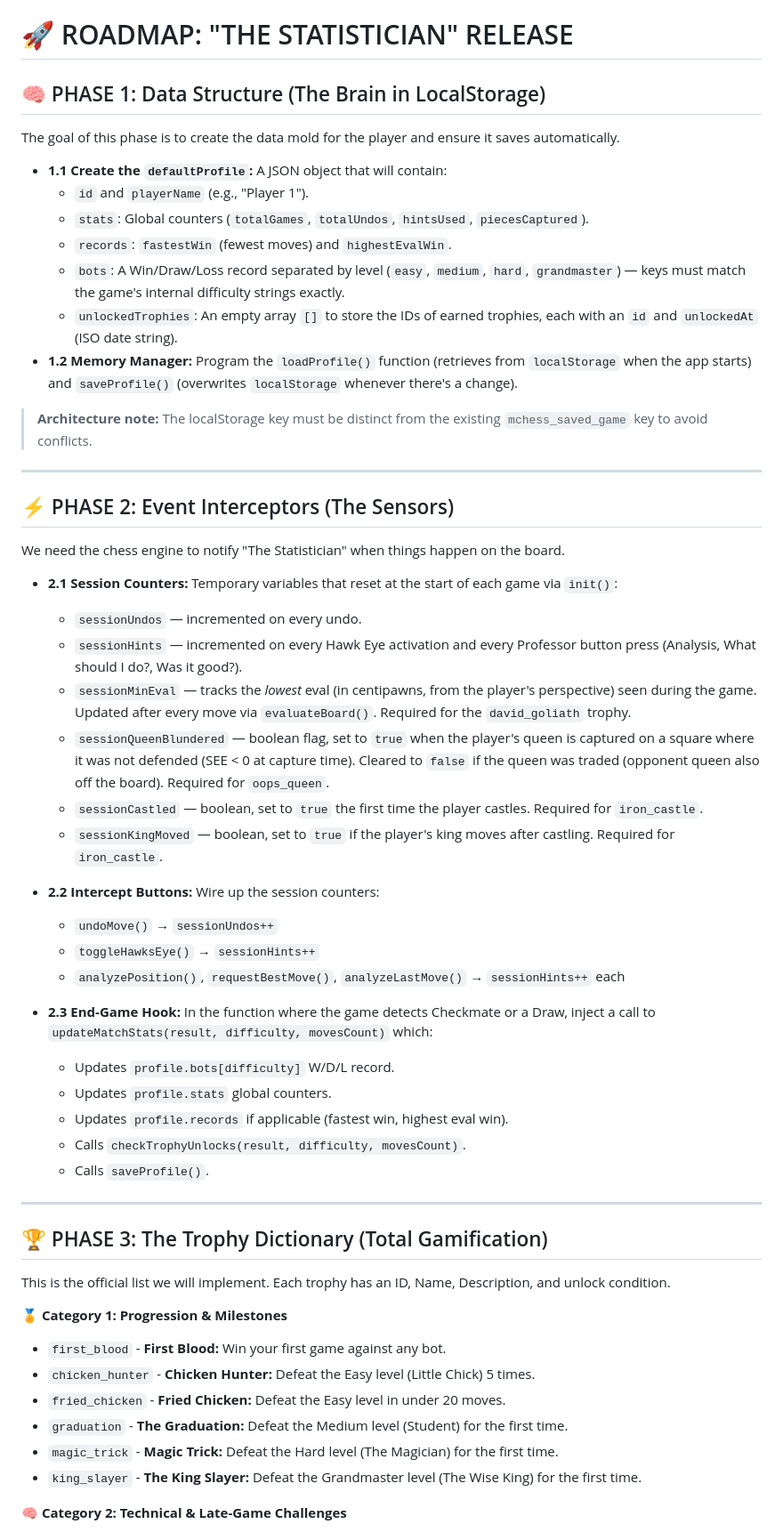
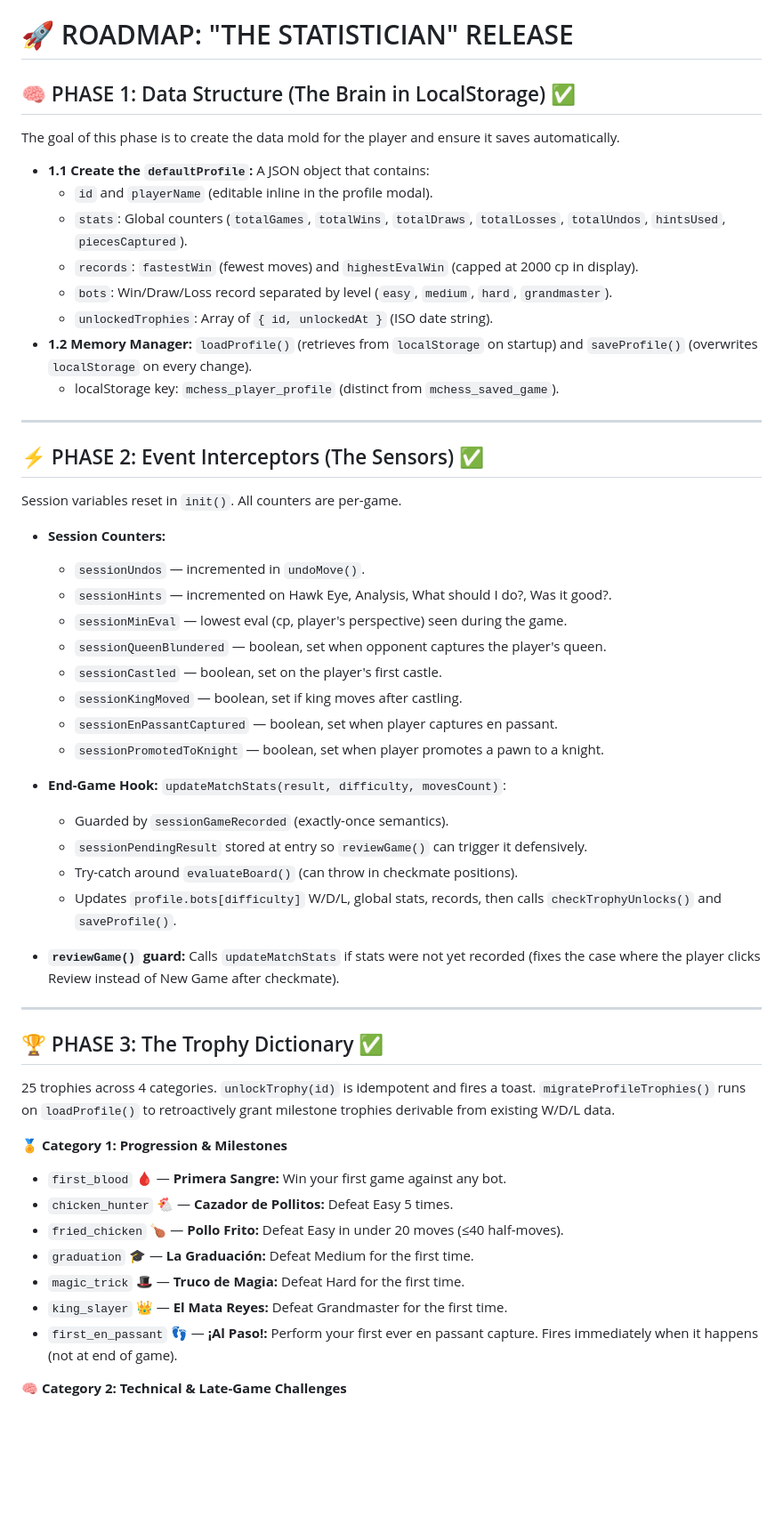
Before and after one commit to vafran/mchess, a Markdown page: roadmaps/ROADMAP_statiscian.md, the part around one of its changes. Shown at 89% size. Rendered like a GitHub page; blank space fills up the shorter version.

Commit message:
feat: update roadmap for "The Statistician" release — enhance data structure and trophy mechanics

```diff
--- a/roadmaps/ROADMAP_statiscian.md
+++ b/roadmaps/ROADMAP_statiscian.md
@@ -1,54 +1,53 @@
 # 🚀 ROADMAP: "THE STATISTICIAN" RELEASE
 
-## 🧠 PHASE 1: Data Structure (The Brain in LocalStorage)
+## 🧠 PHASE 1: Data Structure (The Brain in LocalStorage) ✅
 The goal of this phase is to create the data mold for the player and ensure it saves automatically.
 
-* **1.1 Create the `defaultProfile`:** A JSON object that will contain:
-    * `id` and `playerName` (e.g., "Player 1").
-    * `stats`: Global counters (`totalGames`, `totalUndos`, `hintsUsed`, `piecesCaptured`).
-    * `records`: `fastestWin` (fewest moves) and `highestEvalWin`.
-    * `bots`: A Win/Draw/Loss record separated by level (`easy`, `medium`, `hard`, `grandmaster`) — keys must match the game's internal difficulty strings exactly.
-    * `unlockedTrophies`: An empty array `[]` to store the IDs of earned trophies, each with an `id` and `unlockedAt` (ISO date string).
-* **1.2 Memory Manager:** Program the `loadProfile()` function (retrieves from `localStorage` when the app starts) and `saveProfile()` (overwrites `localStorage` whenever there's a change).
-
-> **Architecture note:** The localStorage key must be distinct from the existing `mchess_saved_game` key to avoid conflicts.
+* **1.1 Create the `defaultProfile`:** A JSON object that contains:
+    * `id` and `playerName` (editable inline in the profile modal).
+    * `stats`: Global counters (`totalGames`, `totalWins`, `totalDraws`, `totalLosses`, `totalUndos`, `hintsUsed`, `piecesCaptured`).
+    * `records`: `fastestWin` (fewest moves) and `highestEvalWin` (capped at 2000 cp in display).
+    * `bots`: Win/Draw/Loss record separated by level (`easy`, `medium`, `hard`, `grandmaster`).
+    * `unlockedTrophies`: Array of `{ id, unlockedAt }` (ISO date string).
+* **1.2 Memory Manager:** `loadProfile()` (retrieves from `localStorage` on startup) and `saveProfile()` (overwrites `localStorage` on every change).
+    * localStorage key: `mchess_player_profile` (distinct from `mchess_saved_game`).
 
 ---
 
-## ⚡ PHASE 2: Event Interceptors (The Sensors)
-We need the chess engine to notify "The Statistician" when things happen on the board.
+## ⚡ PHASE 2: Event Interceptors (The Sensors) ✅
+Session variables reset in `init()`. All counters are per-game.
 
-* **2.1 Session Counters:** Temporary variables that reset at the start of each game via `init()`:
-    * `sessionUndos` — incremented on every undo.
-    * `sessionHints` — incremented on every Hawk Eye activation and every Professor button press (Analysis, What should I do?, Was it good?).
-    * `sessionMinEval` — tracks the *lowest* eval (in centipawns, from the player's perspective) seen during the game. Updated after every move via `evaluateBoard()`. Required for the `david_goliath` trophy.
-    * `sessionQueenBlundered` — boolean flag, set to `true` when the player's queen is captured on a square where it was not defended (SEE < 0 at capture time). Cleared to `false` if the queen was traded (opponent queen also off the board). Required for `oops_queen`.
-    * `sessionCastled` — boolean, set to `true` the first time the player castles. Required for `iron_castle`.
-    * `sessionKingMoved` — boolean, set to `true` if the player's king moves after castling. Required for `iron_castle`.
+* **Session Counters:**
+    * `sessionUndos` — incremented in `undoMove()`.
+    * `sessionHints` — incremented on Hawk Eye, Analysis, What should I do?, Was it good?.
+    * `sessionMinEval` — lowest eval (cp, player's perspective) seen during the game.
+    * `sessionQueenBlundered` — boolean, set when opponent captures the player's queen.
+    * `sessionCastled` — boolean, set on the player's first castle.
+    * `sessionKingMoved` — boolean, set if king moves after castling.
+    * `sessionEnPassantCaptured` — boolean, set when player captures en passant.
+    * `sessionPromotedToKnight` — boolean, set when player promotes a pawn to a knight.
 
-* **2.2 Intercept Buttons:** Wire up the session counters:
-    * `undoMove()` → `sessionUndos++`
-    * `toggleHawksEye()` → `sessionHints++`
-    * `analyzePosition()`, `requestBestMove()`, `analyzeLastMove()` → `sessionHints++` each
+* **End-Game Hook:** `updateMatchStats(result, difficulty, movesCount)`:
+    * Guarded by `sessionGameRecorded` (exactly-once semantics).
+    * `sessionPendingResult` stored at entry so `reviewGame()` can trigger it defensively.
+    * Try-catch around `evaluateBoard()` (can throw in checkmate positions).
+    * Updates `profile.bots[difficulty]` W/D/L, global stats, records, then calls `checkTrophyUnlocks()` and `saveProfile()`.
 
-* **2.3 End-Game Hook:** In the function where the game detects Checkmate or a Draw, inject a call to `updateMatchStats(result, difficulty, movesCount)` which:
-    * Updates `profile.bots[difficulty]` W/D/L record.
-    * Updates `profile.stats` global counters.
-    * Updates `profile.records` if applicable (fastest win, highest eval win).
-    * Calls `checkTrophyUnlocks(result, difficulty, movesCount)`.
-    * Calls `saveProfile()`.
+* **`reviewGame()` guard:** Calls `updateMatchStats` if stats were not yet recorded (fixes the case where the player clicks Review instead of New Game after checkmate).
 
 ---
 
-## 🏆 PHASE 3: The Trophy Dictionary (Total Gamification)
-This is the official list we will implement. Each trophy has an ID, Name, Description, and unlock condition.
+## 🏆 PHASE 3: The Trophy Dictionary ✅
+25 trophies across 4 categories. `unlockTrophy(id)` is idempotent and fires a toast.
+`migrateProfileTrophies()` runs on `loadProfile()` to retroactively grant milestone trophies derivable from existing W/D/L data.
 
 **🏅 Category 1: Progression & Milestones**
-* `first_blood` - **First Blood:** Win your first game against any bot.
-* `chicken_hunter` - **Chicken Hunter:** Defeat the Easy level (Little Chick) 5 times.
-* `fried_chicken` - **Fried Chicken:** Defeat the Easy level in under 20 moves.
-* `graduation` - **The Graduation:** Defeat the Medium level (Student) for the first time.
-* `magic_trick` - **Magic Trick:** Defeat the Hard level (The Magician) for the first time.
-* `king_slayer` - **The King Slayer:** Defeat the Grandmaster level (The Wise King) for the first time.
+* `first_blood` 🩸 — **Primera Sangre:** Win your first game against any bot.
+* `chicken_hunter` 🐔 — **Cazador de Pollitos:** Defeat Easy 5 times.
+* `fried_chicken` 🍗 — **Pollo Frito:** Defeat Easy in under 20 moves (≤40 half-moves).
+* `graduation` 🎓 — **La Graduación:** Defeat Medium for the first time.
+* `magic_trick` 🎩 — **Truco de Magia:** Defeat Hard for the first time.
+* `king_slayer` 👑 — **El Mata Reyes:** Defeat Grandmaster for the first time.
+* `first_en_passant` 👣 — **¡Al Paso!:** Perform your first ever en passant capture. Fires immediately when it happens (not at end of game).
 
 **🧠 Category 2: Technical & Late-Game Challenges**
```
Also changed, not shown: other parts of roadmaps/ROADMAP_statiscian.md (+38 -37 lines).
